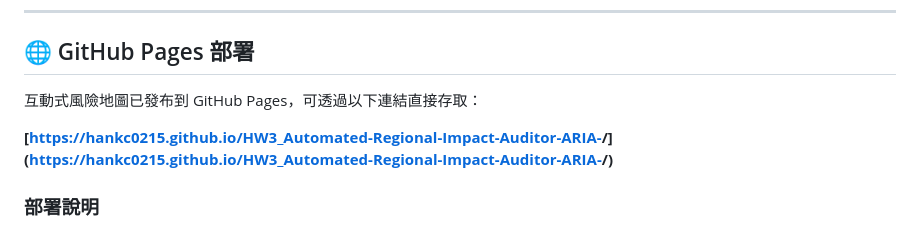
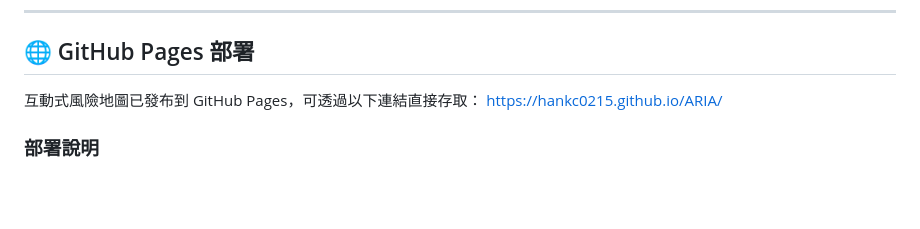
Before and after one commit to hankc0215/HW3_Automated-Regional-Impact-Auditor-ARIA-, a Markdown page: README.md, the part around the change. Drawn GitHub-style; blank space fills up the shorter version.

```diff
--- a/README.md
+++ b/README.md
@@ -20,8 +20,8 @@ ARIA 系統結合水利署河川資料與消防署避難所資料，建立多級
 ## 🌐 GitHub Pages 部署
 
 互動式風險地圖已發布到 GitHub Pages，可透過以下連結直接存取：
+[https://hankc0215.github.io/ARIA/](https://hankc0215.github.io/ARIA/)
 
-**[[https://hankc0215.github.io/HW3_Automated-Regional-Impact-Auditor-ARIA-](https://hankc0215.github.io/ARIA/)/]([https://hankc0215.github.io/HW3_Automated-Regional-Impact-Auditor-ARIA-](https://hankc0215.github.io/ARIA/)/)**
 
 ### 部署說明
 - 使用 `gh-pages` 分支進行部署
```
